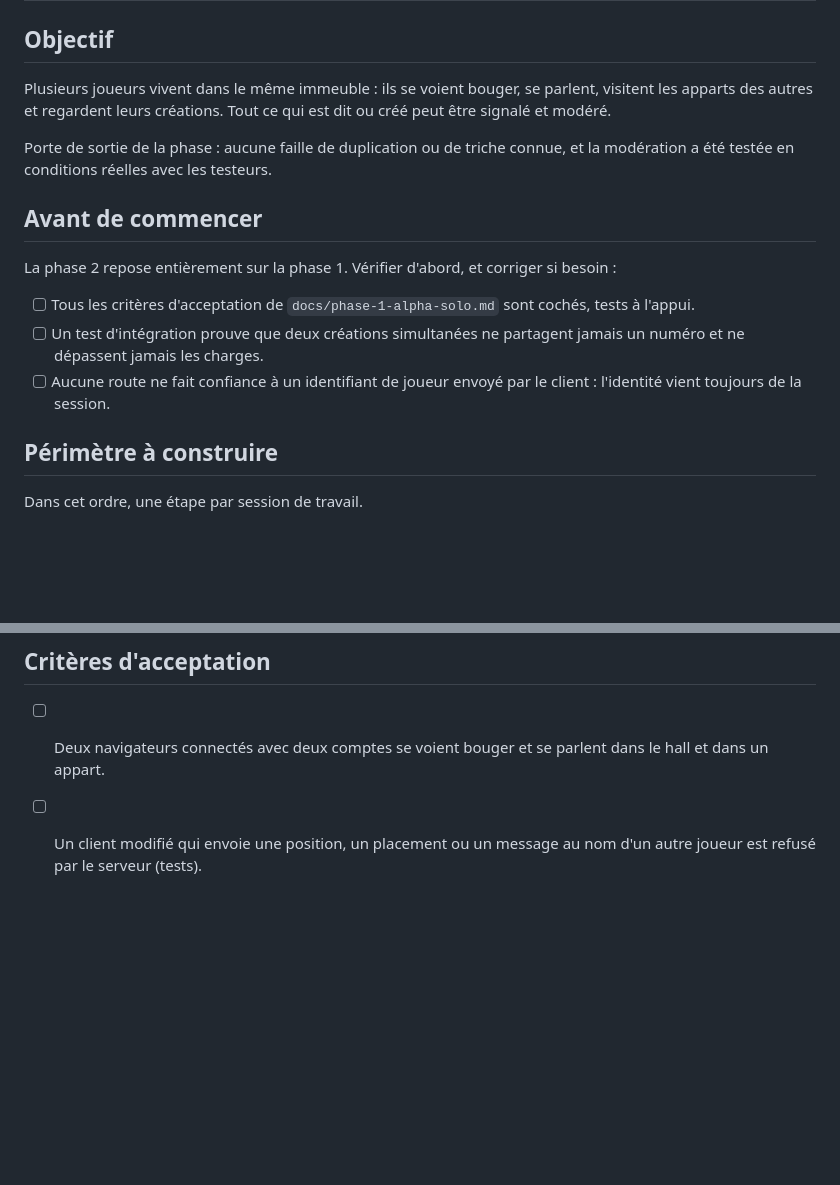
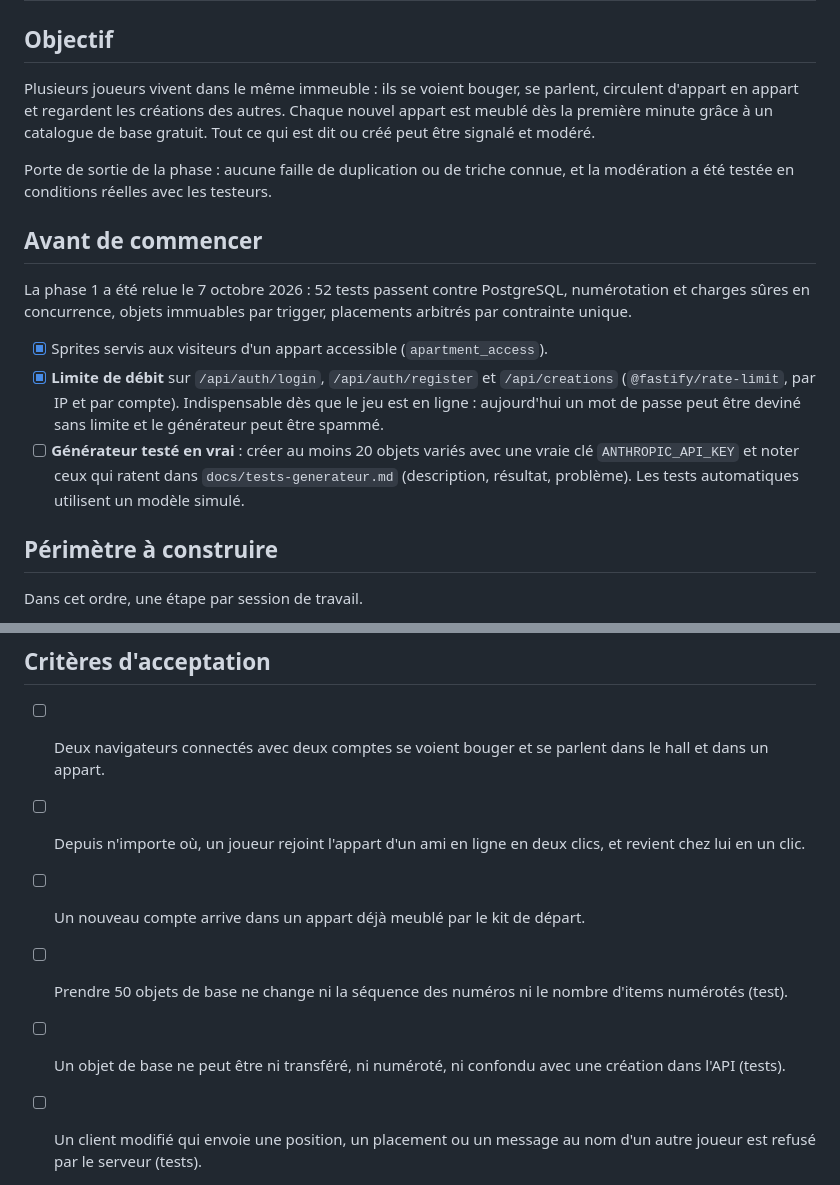
Before and after one commit to MaxxAls/coloxel, a Markdown page: docs/phase-2-multijoueur.md, 2 parts joined by grey strips. Drawn GitHub-style; blank space fills up the shorter version.

```diff
--- a/docs/phase-2-multijoueur.md
+++ b/docs/phase-2-multijoueur.md
@@ -2,17 +2,17 @@
 
 ## Objectif
 
-Plusieurs joueurs vivent dans le même immeuble : ils se voient bouger, se parlent, visitent les apparts des autres et regardent leurs créations. Tout ce qui est dit ou créé peut être signalé et modéré.
+Plusieurs joueurs vivent dans le même immeuble : ils se voient bouger, se parlent, circulent d'appart en appart et regardent les créations des autres. Chaque nouvel appart est meublé dès la première minute grâce à un catalogue de base gratuit. Tout ce qui est dit ou créé peut être signalé et modéré.
 
 Porte de sortie de la phase : aucune faille de duplication ou de triche connue, et la modération a été testée en conditions réelles avec les testeurs.
 
 ## Avant de commencer
 
-La phase 2 repose entièrement sur la phase 1. Vérifier d'abord, et corriger si besoin :
+La phase 1 a été relue le 7 octobre 2026 : 52 tests passent contre PostgreSQL, numérotation et charges sûres en concurrence, objets immuables par trigger, placements arbitrés par contrainte unique.
 
-- [ ] Tous les critères d'acceptation de `docs/phase-1-alpha-solo.md` sont cochés, tests à l'appui.
-- [ ] Un test d'intégration prouve que deux créations simultanées ne partagent jamais un numéro et ne dépassent jamais les charges.
-- [ ] Aucune route ne fait confiance à un identifiant de joueur envoyé par le client : l'identité vient toujours de la session.
+- [x] Sprites servis aux visiteurs d'un appart accessible (`apartment_access`).
+- [x] **Limite de débit** sur `/api/auth/login`, `/api/auth/register` et `/api/creations` (`@fastify/rate-limit`, par IP et par compte). Indispensable dès que le jeu est en ligne : aujourd'hui un mot de passe peut être deviné sans limite et le générateur peut être spammé.
+- [ ] **Générateur testé en vrai** : créer au moins 20 objets variés avec une vraie clé `ANTHROPIC_API_KEY` et noter ceux qui ratent dans `docs/tests-generateur.md` (description, résultat, problème). Les tests automatiques utilisent un modèle simulé.
 
 ## Périmètre à construire
 
@@ -55,6 +68,10 @@ Marché, monnaies, VIP, paiement, messages privés, immeubles de groupe, comptes
 ## Critères d'acceptation
 
 - [ ] Deux navigateurs connectés avec deux comptes se voient bouger et se parlent dans le hall et dans un appart.
+- [ ] Depuis n'importe où, un joueur rejoint l'appart d'un ami en ligne en deux clics, et revient chez lui en un clic.
+- [ ] Un nouveau compte arrive dans un appart déjà meublé par le kit de départ.
+- [ ] Prendre 50 objets de base ne change ni la séquence des numéros ni le nombre d'items numérotés (test).
+- [ ] Un objet de base ne peut être ni transféré, ni numéroté, ni confondu avec une création dans l'API (tests).
 - [ ] Un client modifié qui envoie une position, un placement ou un message au nom d'un autre joueur est refusé par le serveur (tests).
 - [ ] Un client modifié qui envoie des messages en rafale est limité, sans faire tomber la salle.
 - [ ] Un visiteur ne peut ni placer ni ranger d'objet chez quelqu'un d'autre (test).
```
Also changed, not shown: other parts of docs/phase-2-multijoueur.md (+24 -11 lines), docs/contexte-projet.md (added, +87 -0 lines).
